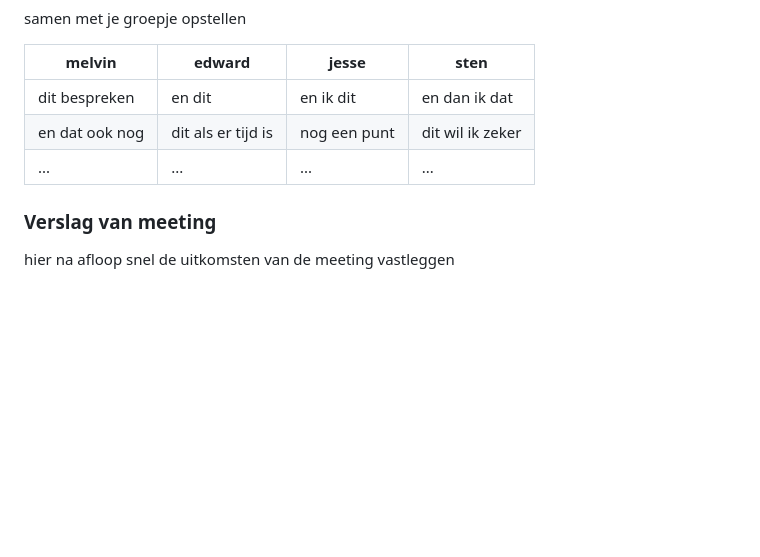
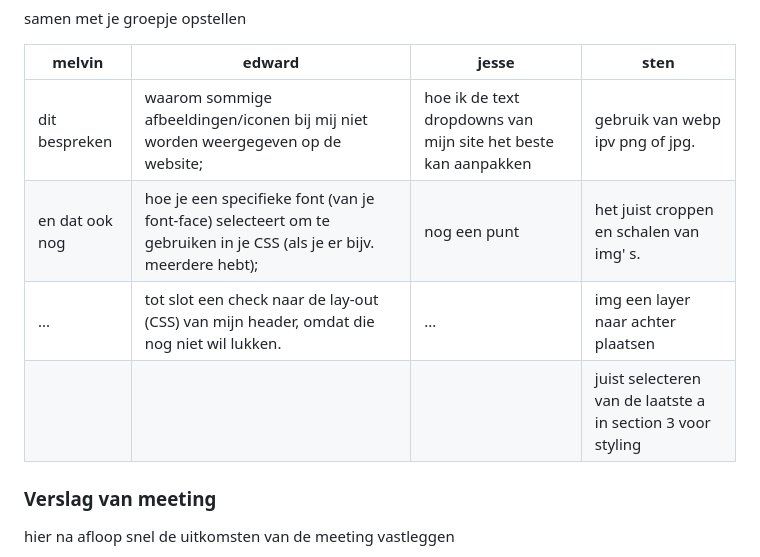
Before and after one commit to StenKotten/fed23, a Markdown page: README.md, the part around the change printed below. Drawn GitHub-style; folded sections open; blank space fills up the shorter version.

```diff
--- a/README.md
+++ b/README.md
@@ -147,10 +149,10 @@ Ik ben ongeveer anderhalve week ziek geweest :( ik vond het moeilijk om op de ju
 
   | melvin         | edward             | jesse        | sten             |
   | ---            | ---                | ---          | ---              |
-  | dit bespreken  | en dit             | en ik dit    | en dan ik dat    |
-  | en dat ook nog | dit als er tijd is | nog een punt | dit wil ik zeker |
-  | ...            | ...                | ...          | ...              |
-
+  | dit bespreken  | waarom sommige afbeeldingen/iconen bij mij niet worden weergegeven op de website;             | hoe ik de text dropdowns van mijn site het beste kan aanpakken    | gebruik van webp ipv png of jpg.    |
+  | en dat ook nog | hoe je een specifieke font (van je font-face) selecteert om te gebruiken in je CSS (als je er bijv. meerdere hebt); | nog een punt | het juist croppen en schalen van img' s. |
+  | ...            | tot slot een check naar de lay-out (CSS) van mijn header, omdat die nog niet wil lukken.               | ...          | img een layer naar achter plaatsen             |
+  |  |  |  | juist selecteren van de laatste a in section 3 voor styling |
 
   ### Verslag van meeting
   hier na afloop snel de uitkomsten van de meeting vastleggen
```
Also changed, not shown: other parts of README.md (+2 -0 lines).
